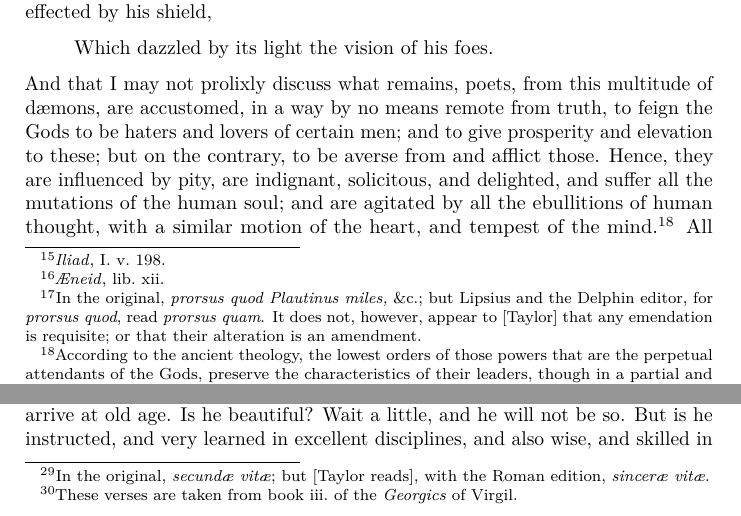
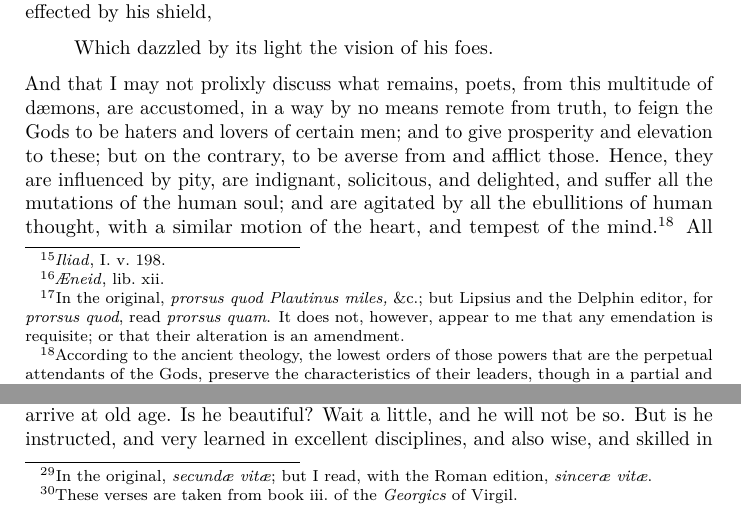
Before and after one commit to shedivesin/readings, a LaTeX document (apuleius.tex): two parts of pages 8 and 16 of 17, joined at a grey line, cut so that both start at the same text. Compiled offline with pdfLaTeX.

Commit message:
error corrections

```diff
--- a/apuleius.tex
+++ b/apuleius.tex
@@ -414,7 +414,7 @@ lib.~xii.}
 \noindent Entirely accomplishing that which the soldier of Plautus\footnote{In
 the original, \textit{prorsus quod Plautinus miles,} \&c.; but Lipsius and the
 Delphin editor, for \textit{prorsus quod}, read \textit{prorsus quam}. It does
-not, however, appear to [Taylor] that any emendation is requisite; or that
+not, however, appear to me that any emendation is requisite; or that
 their alteration is an amendment.} boasted of having effected by his shield,
 
 \begin{verse}
@@ -825,7 +825,7 @@ ornamented, except the master himself, who alone, like Tantalus, being needy
 and poor in the midst of his riches, does not indeed pant after that fugitive
 river, nor endeavour to quench his thirst with fallacious water, but hungers
 and thirsts after true beatitude, \textit{i.~e.}~after a genuine,\footnote{In
-the original, \textit{secund{\ae} vit{\ae}}; but [Taylor reads], with the Roman
+the original, \textit{secund{\ae} vit{\ae}}; but I read, with the Roman
 edition, \textit{sincer{\ae} vit{\ae}}.} prudent, and most fortunate life.For
 he does not perceive that it is usual to consider rich men in the same way that
 we do horses when we buy them; for in purchasing these we do not look to the
```
